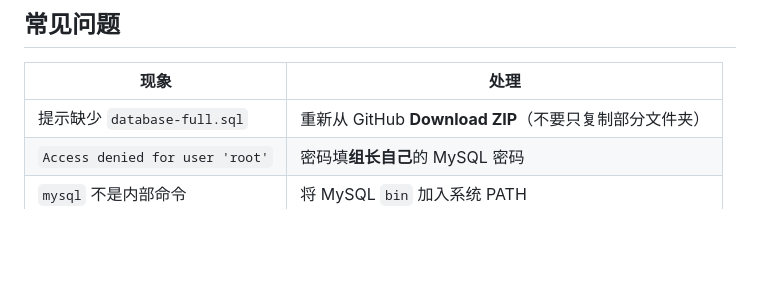
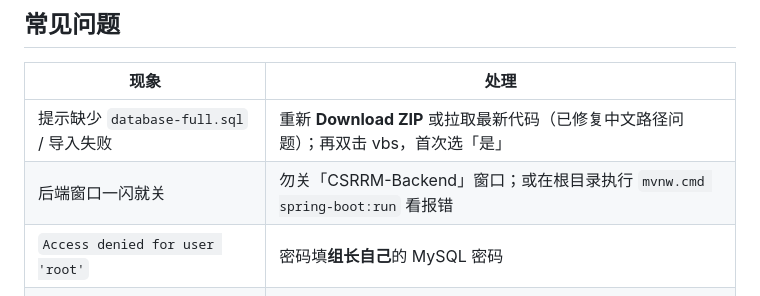
Before and after one commit to Harrydai4/CampusStudyRoomReservationManagementSystem, a Markdown page: 组长复现指南.md, the part around the change. Rendered like a GitHub page; blank space fills up the shorter version.

Commit message:
docs: 启动失败常见问题补充
Co-authored-by: Cursor <cursoragent@cursor.com>

```diff
--- a/组长复现指南.md
+++ b/组长复现指南.md
@@ -84,7 +84,8 @@ https://github.com/Harrydai4/CampusStudyRoomReservationManagementSystem/archive/
 
 | 现象 | 处理 |
 |------|------|
-| 提示缺少 `database-full.sql` | 重新从 GitHub **Download ZIP**（不要只复制部分文件夹） |
+| 提示缺少 `database-full.sql` / 导入失败 | 重新 **Download ZIP** 或拉取最新代码（已修复中文路径问题）；再双击 vbs，首次选「是」 |
+| 后端窗口一闪就关 | 勿关「CSRRM-Backend」窗口；或在根目录执行 `mvnw.cmd spring-boot:run` 看报错 |
 | `Access denied for user 'root'` | 密码填**组长自己**的 MySQL 密码 |
 | `mysql` 不是内部命令 | 将 MySQL `bin` 加入系统 PATH |
 | 页面空、无数据 | 启动时选「是」导入数据库；或重新双击 vbs 并选导入 |
```
